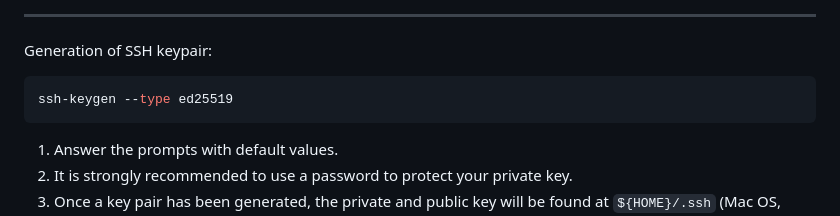
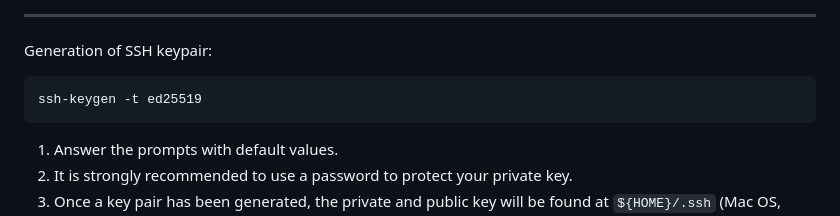
Before and after one commit to vbalbarin/presentations, a Markdown page: wright-laboratory-bootcamp/source/slides.md, the part around the change. Drawn GitHub-style.

Commit message:
Fixing ssh-keygen option

````diff
--- a/wright-laboratory-bootcamp/source/slides.md
+++ b/wright-laboratory-bootcamp/source/slides.md
@@ -89,7 +89,7 @@ Launching a command line terminal:
 Generation of SSH keypair:
 
 ```shell
-ssh-keygen --type ed25519
+ssh-keygen -t ed25519
 ```
 
 1. Answer the prompts with default values.
````
